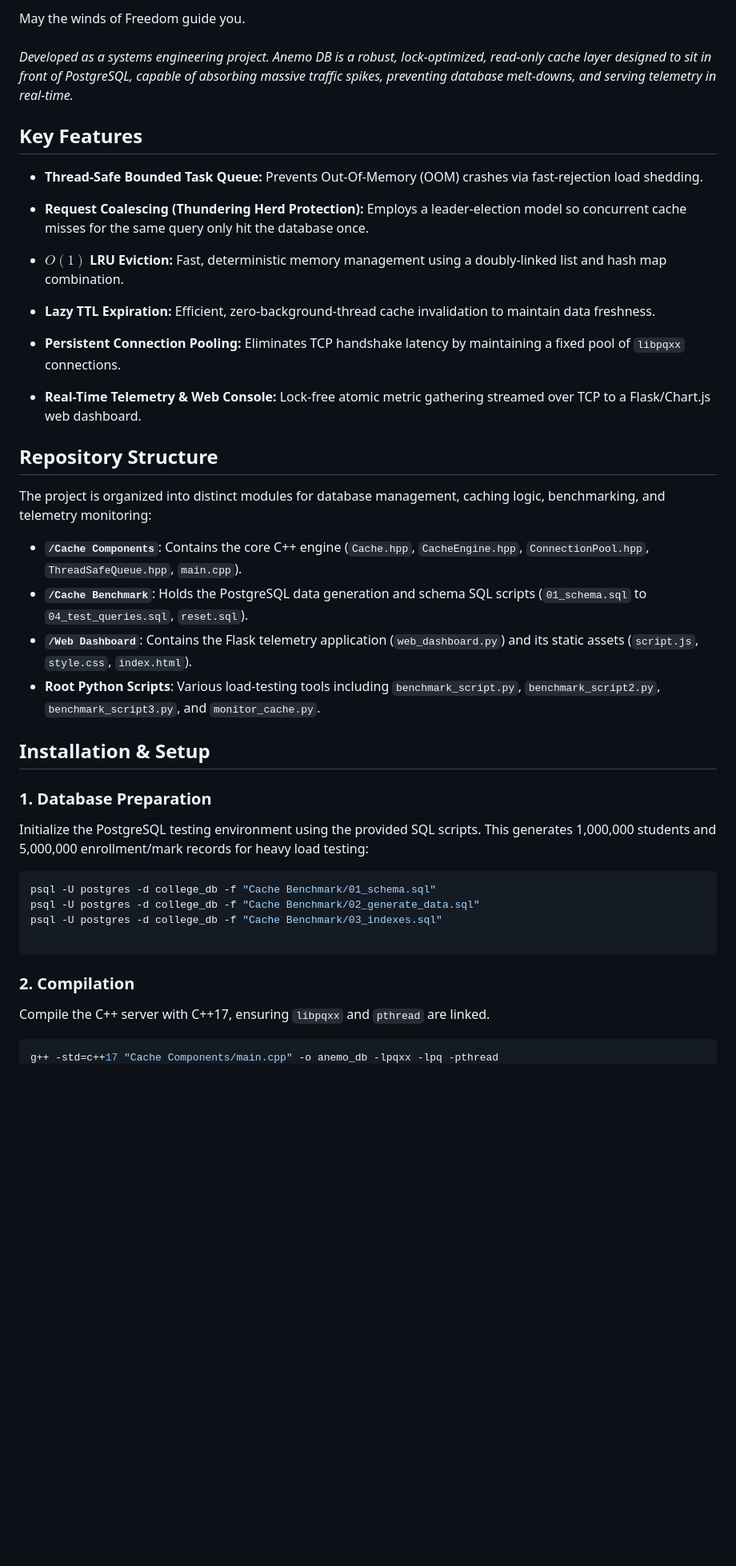
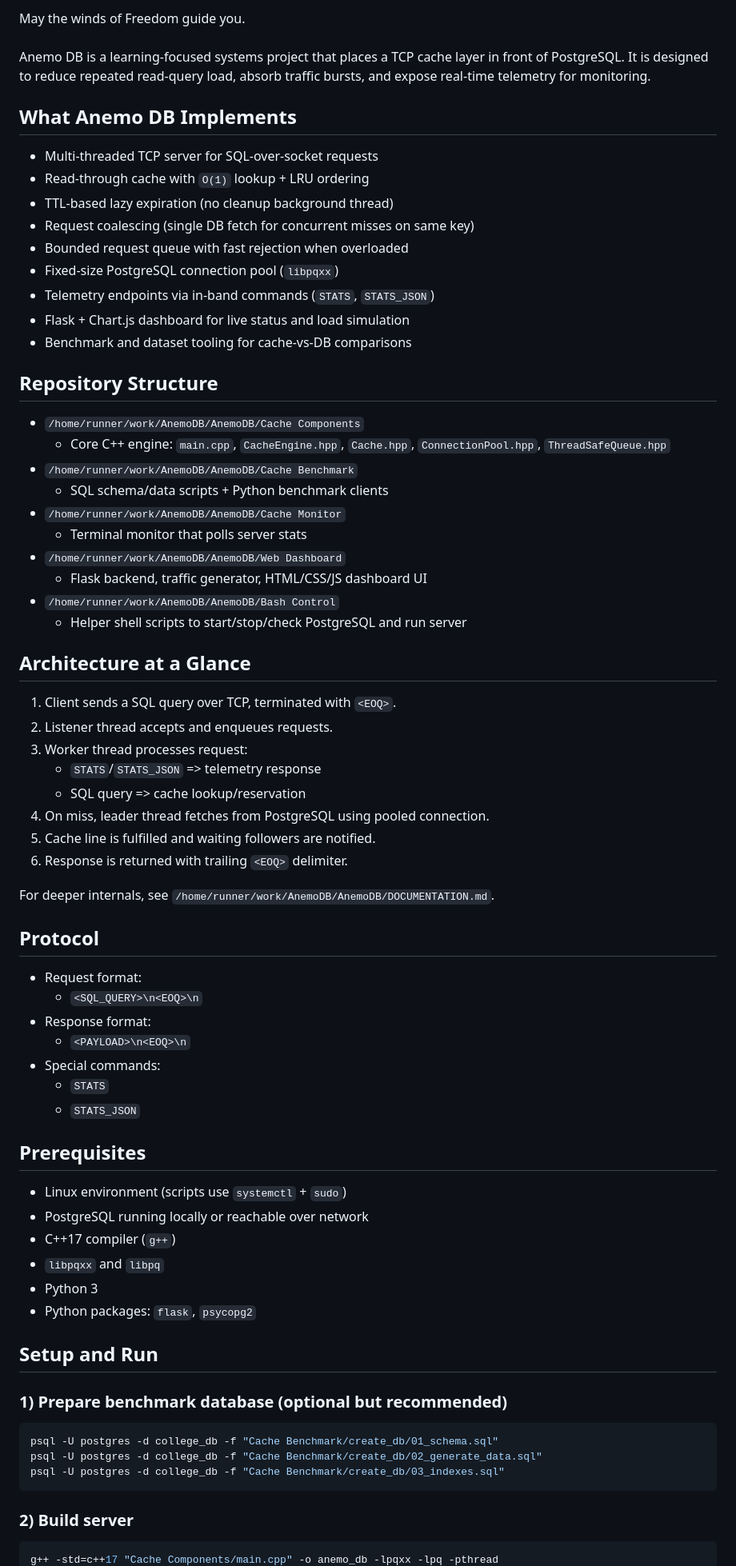
Before and after one commit to NirjharDebnath/AnemoDB, a Markdown page: README.md, the part around one of its changes. Shown at 80% size. GitHub-like rendering; blank space fills up the shorter version.

Commit message:
docs: refactor README and technical documentation
Co-authored-by: NirjharDebnath <180543666+NirjharDebnath@users.noreply.github.com>

````diff
--- a/README.md
+++ b/README.md
@@ -11,57 +10,76 @@
 
-<div style="text-align: center;">
-    May the winds of Freedom guide you.<br><br>
-</div>
+<div style="text-align: center;">May the winds of Freedom guide you.<br><br></div>
 
+Anemo DB is a learning-focused systems project that places a TCP cache layer in front of PostgreSQL. It is designed to reduce repeated read-query load, absorb traffic bursts, and expose real-time telemetry for monitoring.
 
-*Developed as a systems engineering project. Anemo DB is a robust, lock-optimized, read-only cache layer designed to sit in front of PostgreSQL, capable of absorbing massive traffic spikes, preventing database melt-downs, and serving telemetry in real-time.*
+## What Anemo DB Implements
 
-## Key Features
-
-* **Thread-Safe Bounded Task Queue:** Prevents Out-Of-Memory (OOM) crashes via fast-rejection load shedding.
-
-
-* **Request Coalescing (Thundering Herd Protection):** Employs a leader-election model so concurrent cache misses for the same query only hit the database once.
-
-
-* **$O(1)$ LRU Eviction:** Fast, deterministic memory management using a doubly-linked list and hash map combination.
-
-
-* **Lazy TTL Expiration:** Efficient, zero-background-thread cache invalidation to maintain data freshness.
-
-
-* **Persistent Connection Pooling:** Eliminates TCP handshake latency by maintaining a fixed pool of `libpqxx` connections.
-
-
-* **Real-Time Telemetry & Web Console:** Lock-free atomic metric gathering streamed over TCP to a Flask/Chart.js web dashboard.
-
-
+- Multi-threaded TCP server for SQL-over-socket requests
+- Read-through cache with `O(1)` lookup + LRU ordering
+- TTL-based lazy expiration (no cleanup background thread)
+- Request coalescing (single DB fetch for concurrent misses on same key)
+- Bounded request queue with fast rejection when overloaded
+- Fixed-size PostgreSQL connection pool (`libpqxx`)
+- Telemetry endpoints via in-band commands (`STATS`, `STATS_JSON`)
+- Flask + Chart.js dashboard for live status and load simulation
+- Benchmark and dataset tooling for cache-vs-DB comparisons
 
 ## Repository Structure
 
-The project is organized into distinct modules for database management, caching logic, benchmarking, and telemetry monitoring:
+- `/home/runner/work/AnemoDB/AnemoDB/Cache Components`
+  - Core C++ engine: `main.cpp`, `CacheEngine.hpp`, `Cache.hpp`, `ConnectionPool.hpp`, `ThreadSafeQueue.hpp`
+- `/home/runner/work/AnemoDB/AnemoDB/Cache Benchmark`
+  - SQL schema/data scripts + Python benchmark clients
+- `/home/runner/work/AnemoDB/AnemoDB/Cache Monitor`
+  - Terminal monitor that polls server stats
+- `/home/runner/work/AnemoDB/AnemoDB/Web Dashboard`
+  - Flask backend, traffic generator, HTML/CSS/JS dashboard UI
+- `/home/runner/work/AnemoDB/AnemoDB/Bash Control`
+  - Helper shell scripts to start/stop/check PostgreSQL and run server
 
-* **`/Cache Components`**: Contains the core C++ engine (`Cache.hpp`, `CacheEngine.hpp`, `ConnectionPool.hpp`, `ThreadSafeQueue.hpp`, `main.cpp`).
-* **`/Cache Benchmark`**: Holds the PostgreSQL data generation and schema SQL scripts (`01_schema.sql` to `04_test_queries.sql`, `reset.sql`).
-* **`/Web Dashboard`**: Contains the Flask telemetry application (`web_dashboard.py`) and its static assets (`script.js`, `style.css`, `index.html`).
-* **Root Python Scripts**: Various load-testing tools including `benchmark_script.py`, `benchmark_script2.py`, `benchmark_script3.py`, and `monitor_cache.py`.
+## Architecture at a Glance
 
-## Installation & Setup
+1. Client sends a SQL query over TCP, terminated with `<EOQ>`.
+2. Listener thread accepts and enqueues requests.
+3. Worker thread processes request:
+   - `STATS`/`STATS_JSON` => telemetry response
+   - SQL query => cache lookup/reservation
+4. On miss, leader thread fetches from PostgreSQL using pooled connection.
+5. Cache line is fulfilled and waiting followers are notified.
+6. Response is returned with trailing `<EOQ>` delimiter.
 
-### 1. Database Preparation
+For deeper internals, see `/home/runner/work/AnemoDB/AnemoDB/DOCUMENTATION.md`.
 
-Initialize the PostgreSQL testing environment using the provided SQL scripts. This generates 1,000,000 students and 5,000,000 enrollment/mark records for heavy load testing:
+## Protocol
+
+- Request format:
+  - `<SQL_QUERY>\n<EOQ>\n`
+- Response format:
+  - `<PAYLOAD>\n<EOQ>\n`
+- Special commands:
+  - `STATS`
+  - `STATS_JSON`
+
+## Prerequisites
+
+- Linux environment (scripts use `systemctl` + `sudo`)
+- PostgreSQL running locally or reachable over network
+- C++17 compiler (`g++`)
+- `libpqxx` and `libpq`
+- Python 3
+- Python packages: `flask`, `psycopg2`
+
+## Setup and Run
+
+### 1) Prepare benchmark database (optional but recommended)
 
 ```bash
-psql -U postgres -d college_db -f "Cache Benchmark/01_schema.sql"
-psql -U postgres -d college_db -f "Cache Benchmark/02_generate_data.sql"
-psql -U postgres -d college_db -f "Cache Benchmark/03_indexes.sql"
-
+psql -U postgres -d college_db -f "Cache Benchmark/create_db/01_schema.sql"
+psql -U postgres -d college_db -f "Cache Benchmark/create_db/02_generate_data.sql"
+psql -U postgres -d college_db -f "Cache Benchmark/create_db/03_indexes.sql"
 ```
 
-### 2. Compilation
-
-Compile the C++ server with C++17, ensuring `libpqxx` and `pthread` are linked.
+### 2) Build server
 
 ```bash
 g++ -std=c++17 "Cache Components/main.cpp" -o anemo_db -lpqxx -lpq -pthread
````
Also changed, not shown: other parts of README.md (+58 -18 lines), DOCUMENTATION.md (+221 -38 lines).
